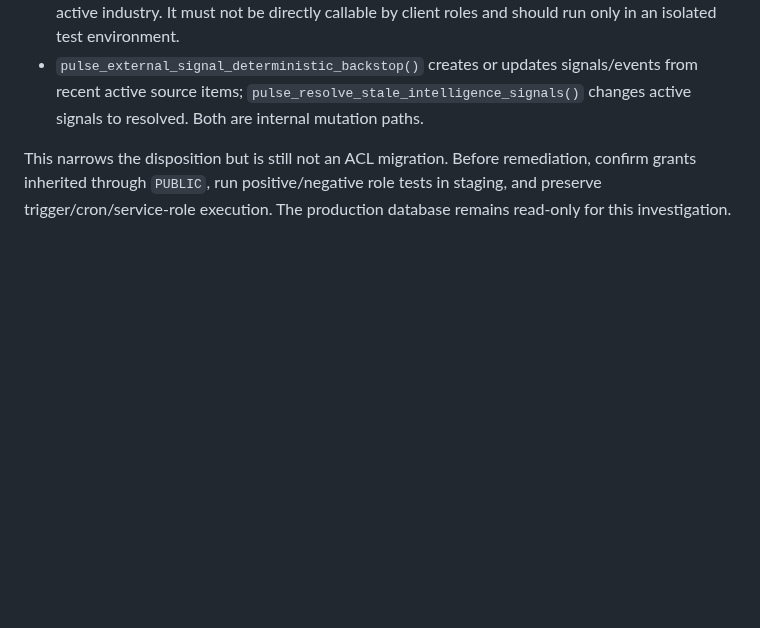
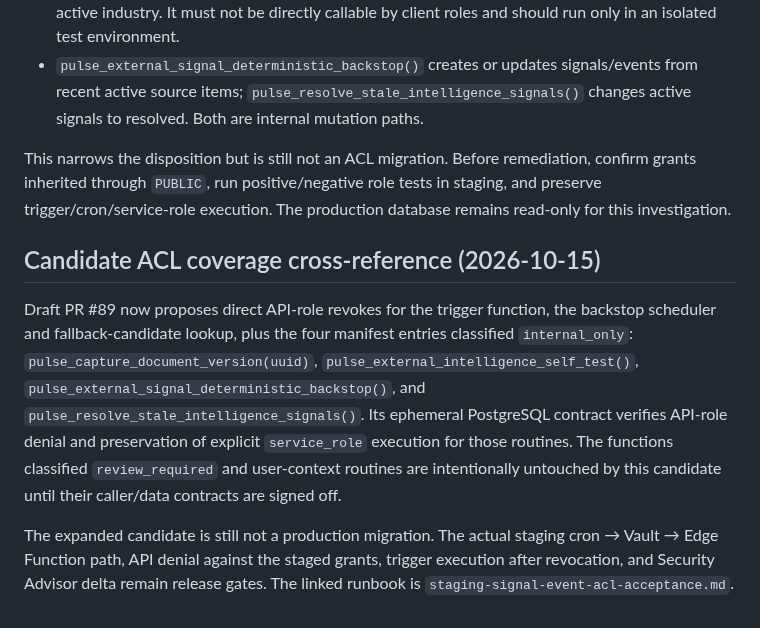
Before and after one commit to PauloRafaeldeMouraPaes/shopplosion-pulse, a Markdown page: docs/database/security-definer-acl-audit-2026-10-15.md, the part around the change. Drawn GitHub-style; blank space fills up the shorter version.

Commit message:
docs(security): sync ACL audit with expanded candidate contract

```diff
--- a/docs/database/security-definer-acl-audit-2026-10-15.md
+++ b/docs/database/security-definer-acl-audit-2026-10-15.md
@@ -83,3 +83,9 @@ A second catalog pass inspected function bodies without invoking them:
 - `pulse_external_signal_deterministic_backstop()` creates or updates signals/events from recent active source items; `pulse_resolve_stale_intelligence_signals()` changes active signals to resolved. Both are internal mutation paths.
 
 This narrows the disposition but is still not an ACL migration. Before remediation, confirm grants inherited through `PUBLIC`, run positive/negative role tests in staging, and preserve trigger/cron/service-role execution. The production database remains read-only for this investigation.
+
+## Candidate ACL coverage cross-reference (2026-10-15)
+
+Draft PR #89 now proposes direct API-role revokes for the trigger function, the backstop scheduler and fallback-candidate lookup, plus the four manifest entries classified `internal_only`: `pulse_capture_document_version(uuid)`, `pulse_external_intelligence_self_test()`, `pulse_external_signal_deterministic_backstop()`, and `pulse_resolve_stale_intelligence_signals()`. Its ephemeral PostgreSQL contract verifies API-role denial and preservation of explicit `service_role` execution for those routines. The functions classified `review_required` and user-context routines are intentionally untouched by this candidate until their caller/data contracts are signed off.
+
+The expanded candidate is still not a production migration. The actual staging cron → Vault → Edge Function path, API denial against the staged grants, trigger execution after revocation, and Security Advisor delta remain release gates. The linked runbook is `staging-signal-event-acl-acceptance.md`.
```
